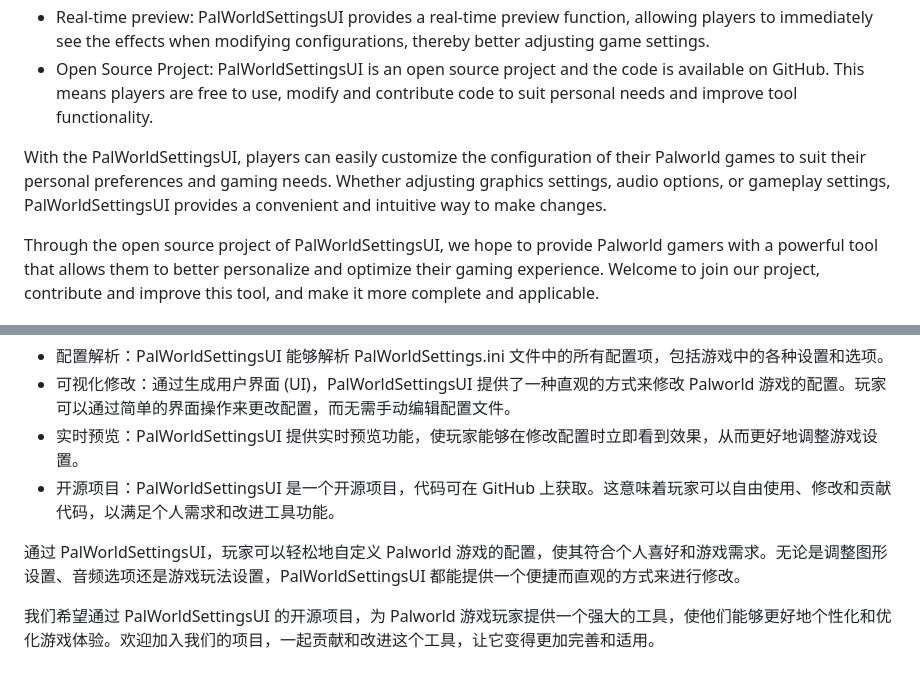
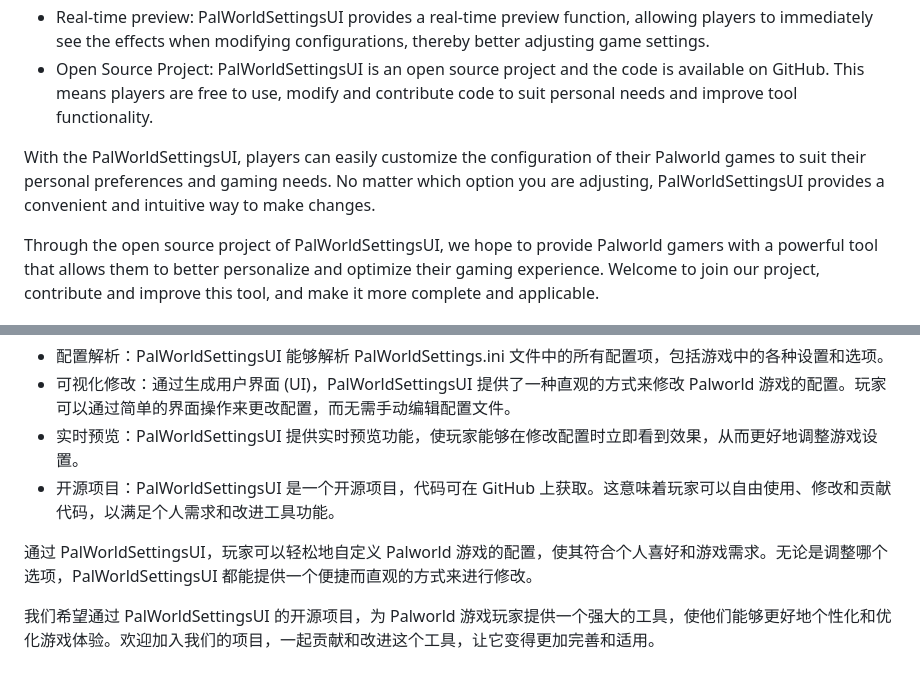
Before and after one commit to najoast/PalWorldSettingsUI, a Markdown page: README.md, 2 parts joined by grey strips. Rendered like a GitHub page.

Commit message:
Fix inappropriate description in README

```diff
--- a/README.md
+++ b/README.md
@@ -8,7 +8,7 @@ The main function:
 * Real-time preview: PalWorldSettingsUI provides a real-time preview function, allowing players to immediately see the effects when modifying configurations, thereby better adjusting game settings.
 * Open Source Project: PalWorldSettingsUI is an open source project and the code is available on GitHub. This means players are free to use, modify and contribute code to suit personal needs and improve tool functionality.
 
-With the PalWorldSettingsUI, players can easily customize the configuration of their Palworld games to suit their personal preferences and gaming needs. Whether adjusting graphics settings, audio options, or gameplay settings, PalWorldSettingsUI provides a convenient and intuitive way to make changes.
+With the PalWorldSettingsUI, players can easily customize the configuration of their Palworld games to suit their personal preferences and gaming needs. No matter which option you are adjusting, PalWorldSettingsUI provides a convenient and intuitive way to make changes.
 
 Through the open source project of PalWorldSettingsUI, we hope to provide Palworld gamers with a powerful tool that allows them to better personalize and optimize their gaming experience. Welcome to join our project, contribute and improve this tool, and make it more complete and applicable.
 
@@ -22,6 +22,6 @@ PalWorldSettingsUI 是一个开源的网页工具，旨在帮助 Palworld 游戏
 * 实时预览：PalWorldSettingsUI 提供实时预览功能，使玩家能够在修改配置时立即看到效果，从而更好地调整游戏设置。
 * 开源项目：PalWorldSettingsUI 是一个开源项目，代码可在 GitHub 上获取。这意味着玩家可以自由使用、修改和贡献代码，以满足个人需求和改进工具功能。
 
-通过 PalWorldSettingsUI，玩家可以轻松地自定义 Palworld 游戏的配置，使其符合个人喜好和游戏需求。无论是调整图形设置、音频选项还是游戏玩法设置，PalWorldSettingsUI 都能提供一个便捷而直观的方式来进行修改。
+通过 PalWorldSettingsUI，玩家可以轻松地自定义 Palworld 游戏的配置，使其符合个人喜好和游戏需求。无论是调整哪个选项，PalWorldSettingsUI 都能提供一个便捷而直观的方式来进行修改。
 
 我们希望通过 PalWorldSettingsUI 的开源项目，为 Palworld 游戏玩家提供一个强大的工具，使他们能够更好地个性化和优化游戏体验。欢迎加入我们的项目，一起贡献和改进这个工具，让它变得更加完善和适用。
```
